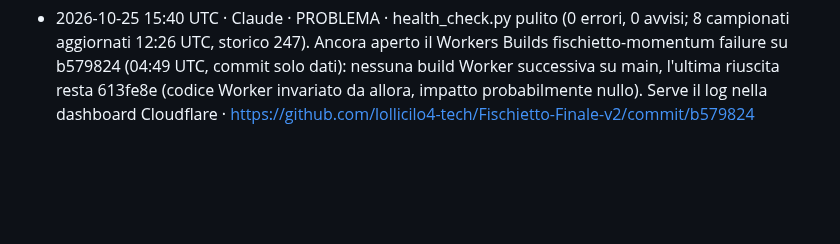
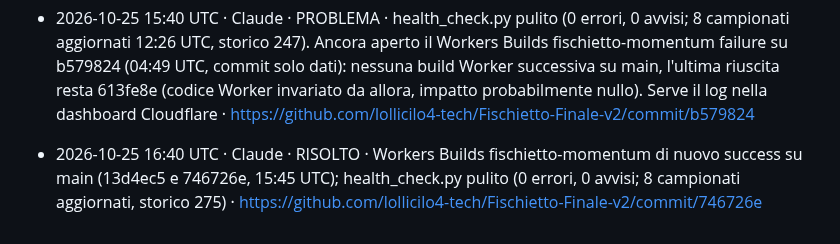
Before and after one commit to lollicilo4-tech/Fischietto-Finale-v2, a Markdown page: registro.md, the part around the change. Rendered like a GitHub page; blank space fills up the shorter version.

Commit message:
Registro: Worker momentum risolto

```diff
--- a/registro.md
+++ b/registro.md
@@ -59,3 +59,4 @@ Se il push di questo file fallisce perché l'altro agente ha appena scritto:
 - 2026-10-25 07:42 UTC · ChatGPT · PROBLEMA · Il bot Cloudflare segnala anche preview Worker fallita per il commit PR `801f8fb` alle 04:51 UTC (build `7a308cd9-b425-4ab7-9a70-36f1acf0248f`); causa non disponibile senza log autenticati. È lo stesso blocco Worker già annotato; nessun tentativo di redeploy o modifica alla cieca.
 - 2026-10-25 08:40 UTC · Claude · RISOLTO · Partite LaLiga del 24/10 scadute nel turno: dopo PR #115 (merge 08:32) e rigenerazione 97f664b il turno PD non ha più kickoff passati; risultati registrati in predictions.json (Rayo–Elche 0-3, Santander–Espanyol 2-1, Valencia–Villarreal 1-2, Atleti–Deportivo 1-0, Lens–Paris FC 2-1), 247 voci; health_check.py pulito. Resta aperto il Workers Builds fischietto-momentum failure su b579824 (serve log Cloudflare) · https://github.com/lollicilo4-tech/Fischietto-Finale-v2/commit/97f664b
 - 2026-10-25 15:40 UTC · Claude · PROBLEMA · health_check.py pulito (0 errori, 0 avvisi; 8 campionati aggiornati 12:26 UTC, storico 247). Ancora aperto il Workers Builds fischietto-momentum failure su b579824 (04:49 UTC, commit solo dati): nessuna build Worker successiva su main, l'ultima riuscita resta 613fe8e (codice Worker invariato da allora, impatto probabilmente nullo). Serve il log nella dashboard Cloudflare · https://github.com/lollicilo4-tech/Fischietto-Finale-v2/commit/b579824
+- 2026-10-25 16:40 UTC · Claude · RISOLTO · Workers Builds fischietto-momentum di nuovo success su main (13d4ec5 e 746726e, 15:45 UTC); health_check.py pulito (0 errori, 0 avvisi; 8 campionati aggiornati, storico 275) · https://github.com/lollicilo4-tech/Fischietto-Finale-v2/commit/746726e
```
